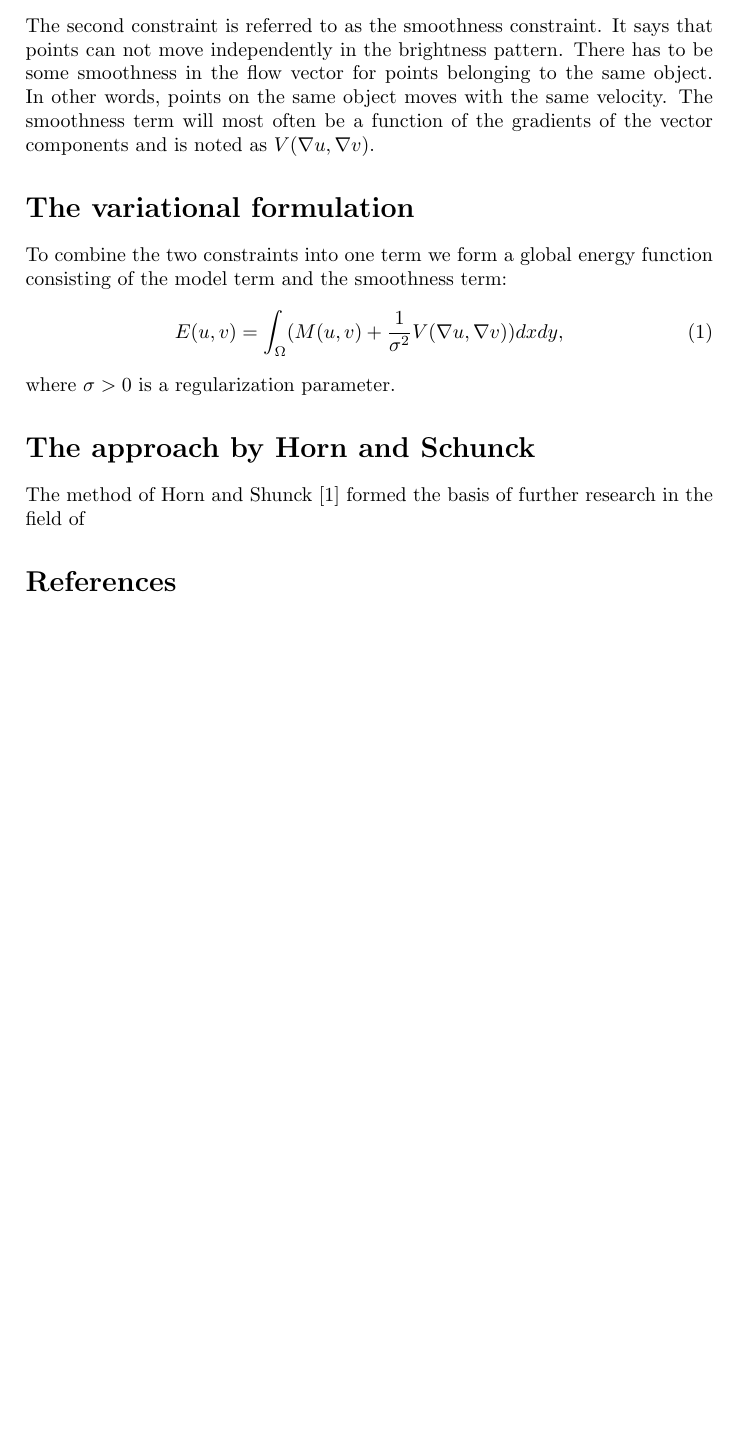
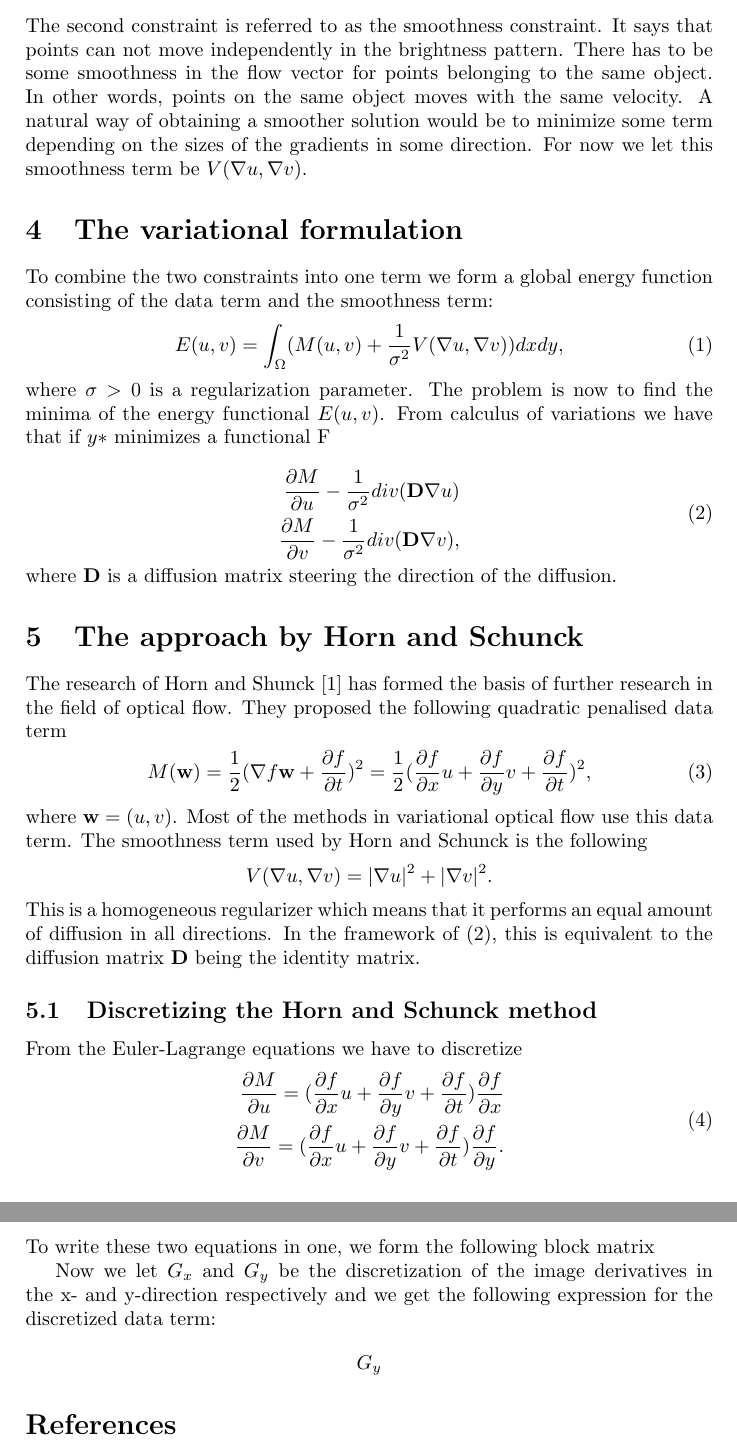
Before and after one commit to espenjv/opticalflow, a LaTeX document (Project.tex): part of page 2 of 2 before the commit and two parts of pages 2 and 3 of 3 after it, the two joined at a grey line, cut so that both start at the same text, the shorter picture padded with empty space. Compiled offline with pdfLaTeX.

Commit message:
Approach by HS

```diff
--- a/Project.tex
+++ b/Project.tex
@@ -43,14 +42,51 @@ or equivalently $\nabla f \cdot (u,v) = \frac{\partial f}{\partial t}$. So from
-The second constraint is referred to as the smoothness constraint. It says that points can not move independently in the brightness pattern. There has to be some smoothness in the flow vector for points belonging to the same object. In other words, points on the same object moves with the same velocity. The smoothness term will most often be a function of the gradients of the vector components and is noted as $V(\nabla u, \nabla v)$.
+\section{The Smoothness constraint}
+The second constraint is referred to as the smoothness constraint. It says that points can not move independently in the brightness pattern. There has to be some smoothness in the flow vector for points belonging to the same object. In other words, points on the same object moves with the same velocity. A natural way of obtaining a smoother solution would be to minimize some term depending on the sizes of the gradients in some direction. For now we let this smoothness term be $V(\nabla u, \nabla v)$.
 
-\section*{The variational formulation}
-To combine the two constraints into one term we form a global energy function consisting of the model term and the smoothness term:
+\section{The variational formulation}
+To combine the two constraints into one term we form a global energy function consisting of the data term and the smoothness term:
 \begin{align}
 E(u,v) = \int_\Omega (M(u,v) + \frac{1}{\sigma^2} V(\nabla u, \nabla v)) dx dy,
 \end{align}
-where $\sigma > 0$ is a regularization parameter.
+where $\sigma > 0$ is a regularization parameter. The problem is now to find the minima of the energy functional $E(u,v)$. From calculus of variations we have that if $y*$ minimizes a functional F
 
-\section*{The approach by Horn and Schunck}
-The method of Horn and Shunck \cite{HS} formed the basis of further research in the field of
+\begin{equation}
+\label{EL_regu}
+  \begin{aligned}
+\frac{\partial M}{\partial u} - \frac{1}{\sigma^2} div(\textbf{D} \nabla u) \\
+\frac{\partial M}{\partial v} - \frac{1}{\sigma^2} div(\textbf{D} \nabla v),
+  \end{aligned}
+\end{equation}
+where \textbf{D} is a diffusion matrix steering the direction of the diffusion.
+
+
+\section{The approach by Horn and Schunck}
+The research of Horn and Shunck \cite{HS} has formed the basis of further research in the field of optical flow. They proposed the following quadratic penalised data term
+\begin{align}
+M(\textbf{w}) = \frac{1}{2}(\nabla f \textbf{w} + \frac{\partial f}{\partial t})^2 = \frac{1}{2}(\frac{\partial f}{\partial x} u + \frac{\partial f}{\partial y} v + \frac{\partial f}{\partial t})^2,
+\end{align}
+where $\textbf{w} = (u,v)$. Most of the methods in variational optical flow use this data term. The smoothness term used by Horn and Schunck is the following
+\begin{align*}
+V(\nabla u, \nabla v) = |\nabla u|^2 + |\nabla v|^2.
+\end{align*}
+This is a homogeneous regularizer which means that it performs an equal amount of diffusion in all directions. In the framework of (\ref{EL_regu}), this is equivalent to the diffusion matrix \textbf{D} being the identity matrix.
+
+\subsection{Discretizing the Horn and Schunck method}
+From the Euler-Lagrange equations we have to discretize
+\begin{equation}
+\begin{aligned}
+\frac{\partial M}{\partial u} = (\frac{\partial f}{\partial x}u + \frac{\partial f}{\partial y}v + \frac{\partial f}{\partial t}) \frac{\partial f}{\partial x} \\
+\frac{\partial M}{\partial v} = (\frac{\partial f}{\partial x}u + \frac{\partial f}{\partial y}v + \frac{\partial f}{\partial t}) \frac{\partial f}{\partial y}. \\
+\end{aligned}
+\end{equation}
+To write these two equations in one, we form the following block matrix
+
+
+
+
+Now we let $G_x$ and $G_y$ be the discretization of the image derivatives in the x- and y-direction respectively and  we get the following expression for the discretized data term:
+\begin{align*}
+G_y
+\end{align*}
 
 \begin{thebibliography}{}
 
```
Also changed, not shown: Project.tex (7 more changed lines).
